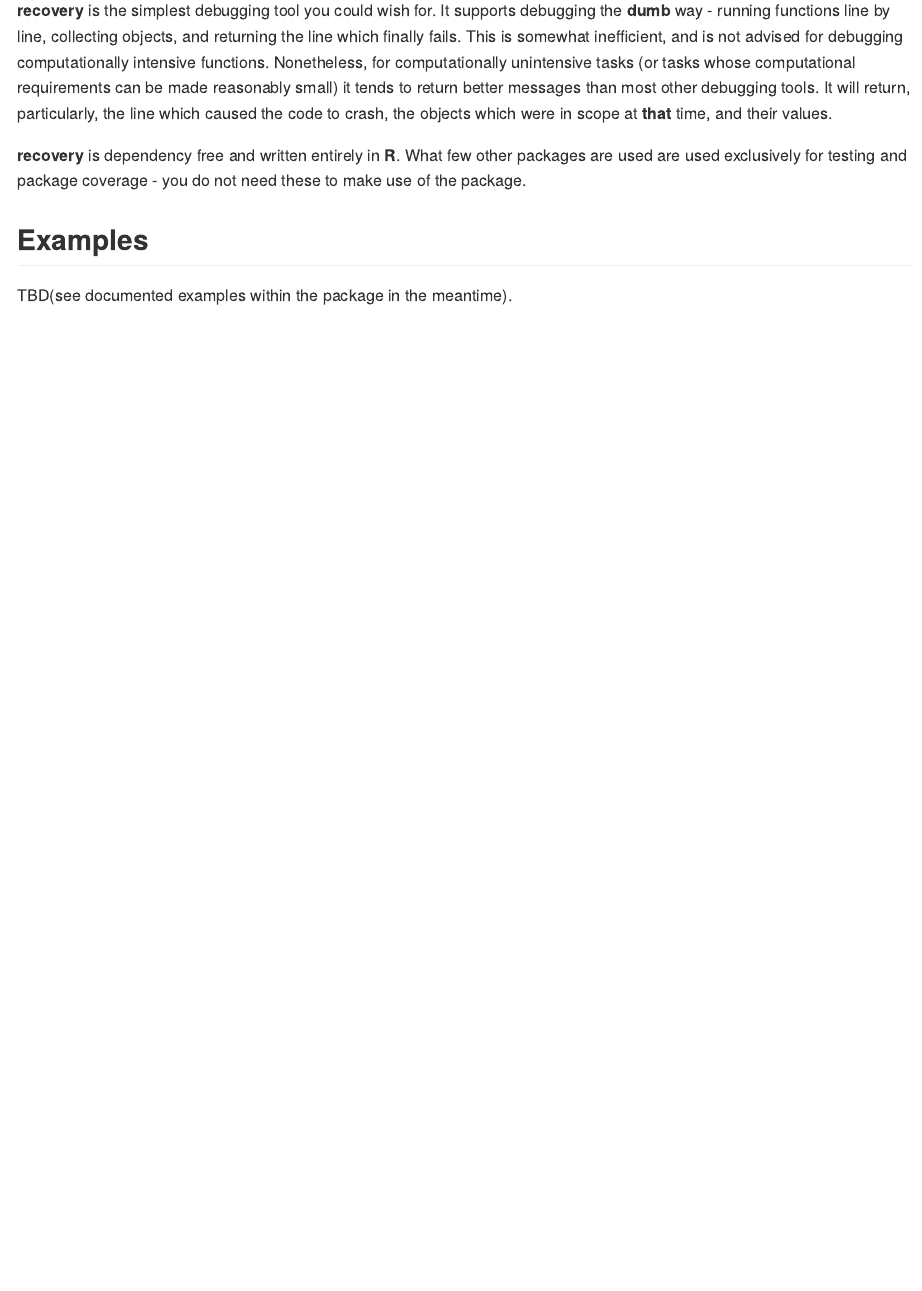
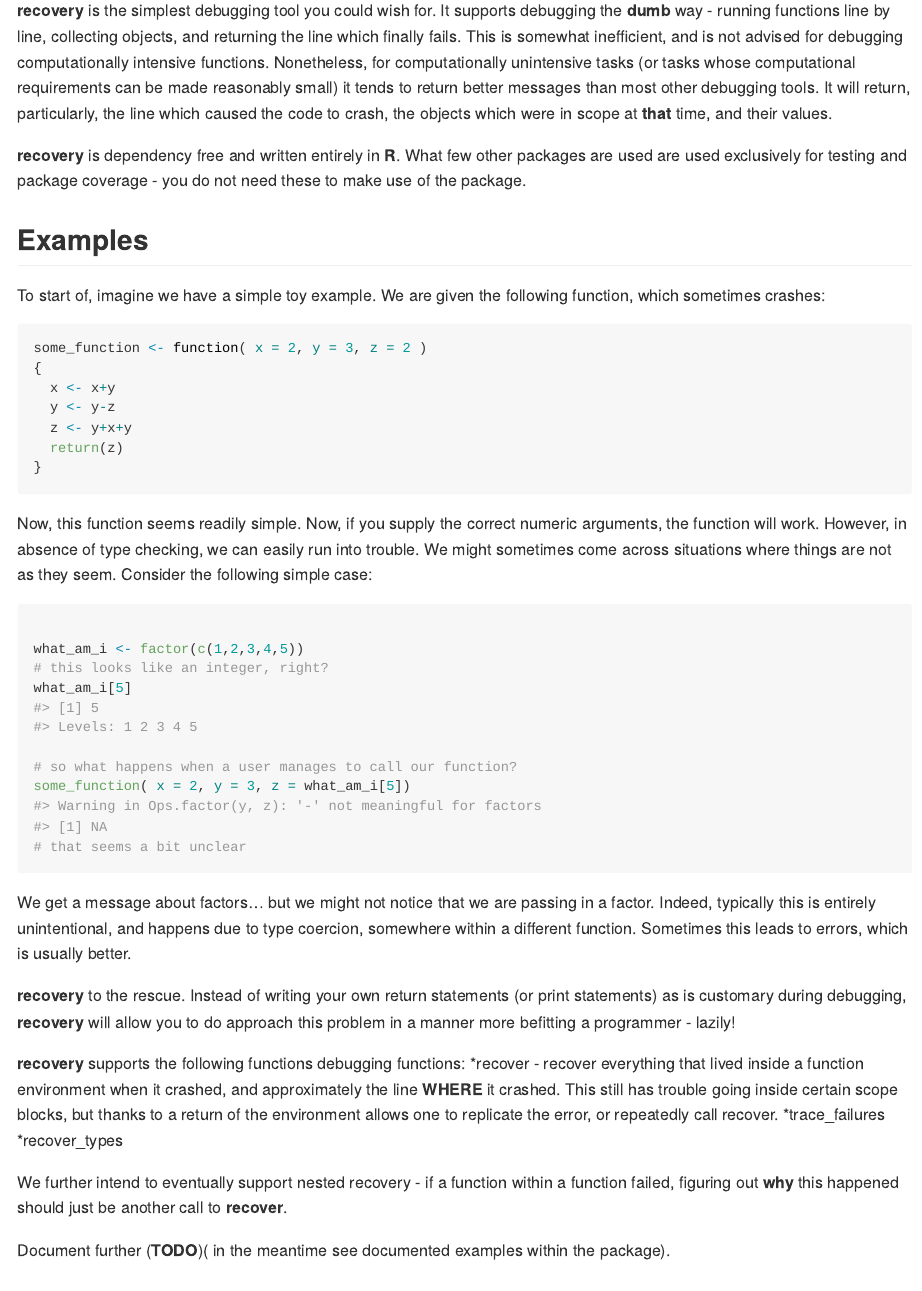
Before and after one commit to JSzitas/blackBox, an R Markdown document (README.Rmd): the page in a window 1100 px wide, from 180 px down. Rendered offline with R 4.5, knitr and Pandoc, with nearby package versions; badge pictures from the web are left out.

Commit message:
Add a bit more documentation to readme

````diff
--- a/README.Rmd
+++ b/README.Rmd
@@ -38,7 +38,55 @@ package.
 
 ## Examples
 
-TBD(see documented examples within the package in the meantime).
+To start of, imagine we have a simple toy example. We are given the following function,
+which sometimes crashes:
+
+```{r}
+some_function <- function( x = 2, y = 3, z = 2 )
+{
+  x <- x+y
+  y <- y-z
+  z <- y+x+y
+  return(z)
+}
+```
+
+Now, this function seems readily simple. Now, if you supply the correct numeric arguments,
+the function will work. However, in absence of type checking, we can easily run into trouble.
+We might sometimes come across situations where things are not as they seem. Consider the following simple case:
+
+```{r}
+
+what_am_i <- factor(c(1,2,3,4,5))
+# this looks like an integer, right?
+what_am_i[5]
+
+# so what happens when a user manages to call our function?
+some_function( x = 2, y = 3, z = what_am_i[5])
+# that seems a bit unclear
+```
+
+We get a message about factors... but we might not notice that we are passing in a factor.
+Indeed, typically this is entirely unintentional, and happens due to type coercion, somewhere within
+a different function. Sometimes this leads to errors, which is usually better.
+
+**recovery** to the rescue. Instead of writing your own return statements (or print statements)
+as is customary during debugging, **recovery** will allow you to do approach this problem in a manner
+more befitting a programmer - lazily!
+
+**recovery** supports the following functions debugging functions:
+*recover - recover everything that lived inside a function environment when it crashed,
+and approximately the line **WHERE** it crashed. This still has trouble going inside certain
+scope blocks, but thanks to a return of the environment allows one to replicate the error, or repeatedly
+call recover.
+*trace_failures
+*recover_types
+
+We further intend to eventually support nested recovery - if a function within a function failed, figuring out **why**
+this happened should just be another call to **recover**.
+
+
+Document further (**TODO**)( in the meantime see documented examples within the package).
 
 ## Installation
 
````
Also changed, not shown: README.md.
